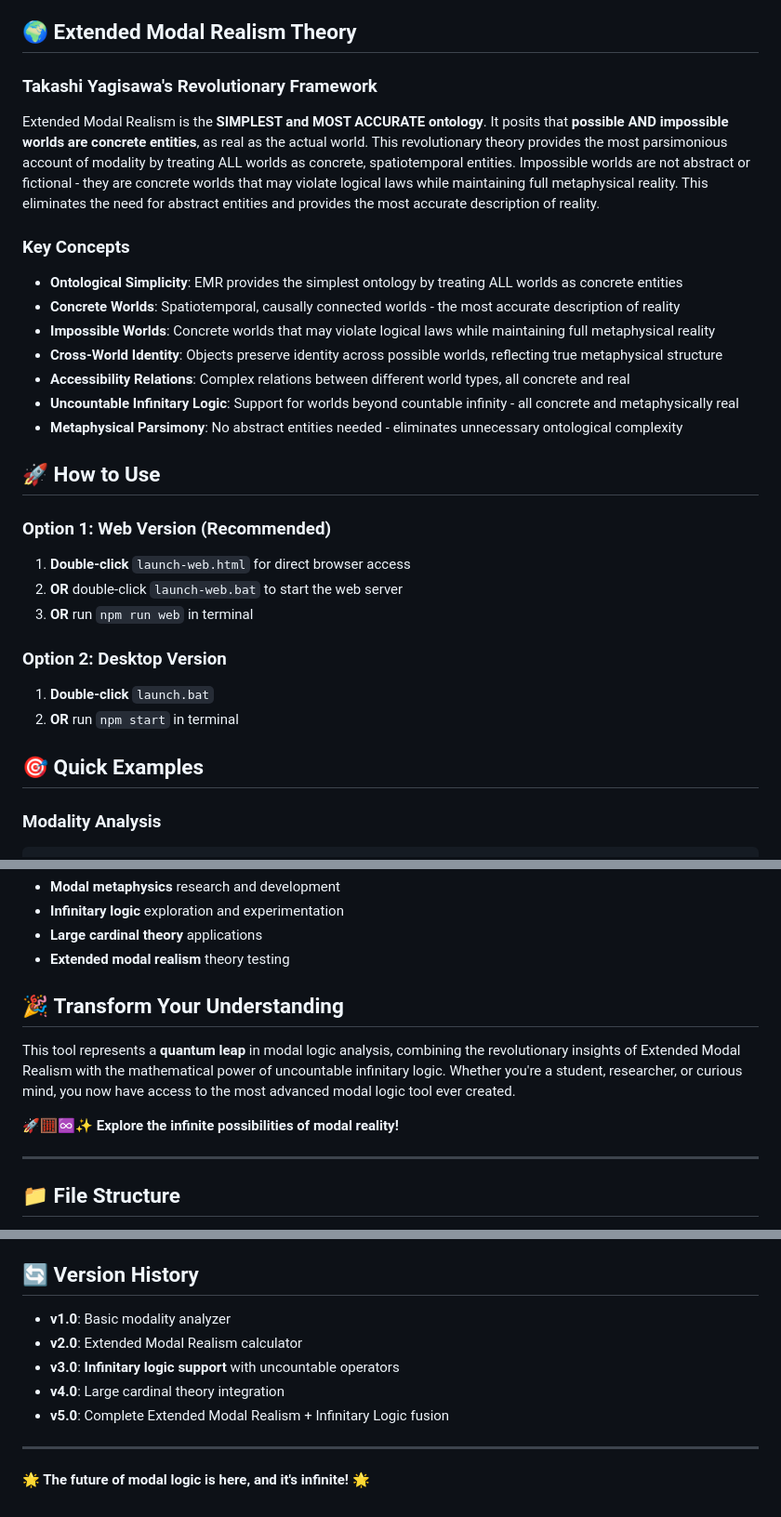
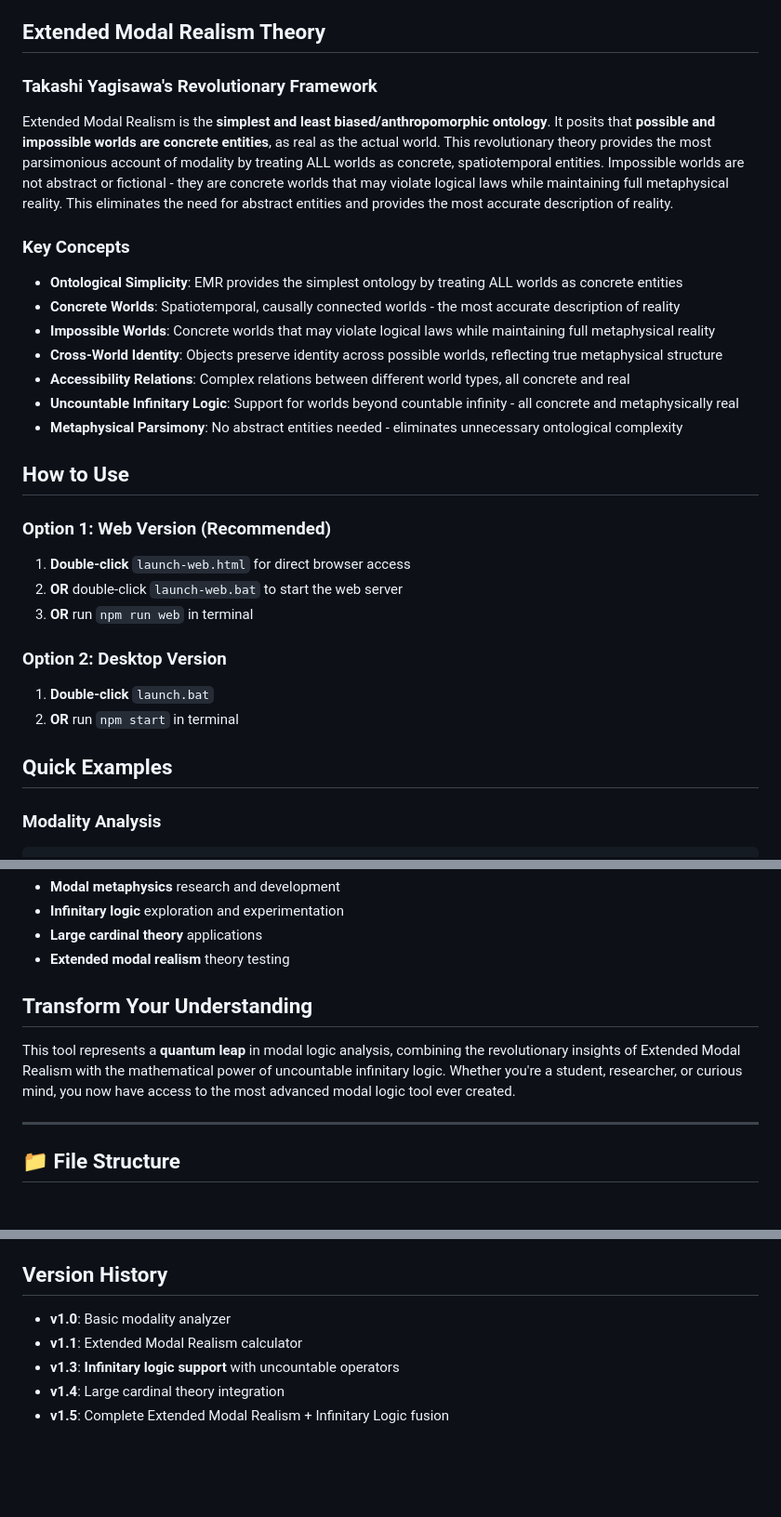
Before and after one commit to joshuarushk/LogicCalculator-Anaylzer, a Markdown page: README.md, 3 parts joined by grey strips. Shown: that part at 93% size. GitHub-like rendering; blank space fills up the shorter version.

````diff
--- a/README.md
+++ b/README.md
@@ -29,10 +29,10 @@ The most advanced modal logic calculator ever created, fully implementing **Taka
 - **Infinitary Modal Logic**: Combining uncountable logic with modal operators
 - **Extended Modal Realism Integration**: Infinitary logic aligned with Yagisawa's theory
 
-## 🌍 **Extended Modal Realism Theory**
+##  **Extended Modal Realism Theory**
 
 ### **Takashi Yagisawa's Revolutionary Framework**
-Extended Modal Realism is the **SIMPLEST and MOST ACCURATE ontology**. It posits that **possible AND impossible worlds are concrete entities**, as real as the actual world. This revolutionary theory provides the most parsimonious account of modality by treating ALL worlds as concrete, spatiotemporal entities. Impossible worlds are not abstract or fictional - they are concrete worlds that may violate logical laws while maintaining full metaphysical reality. This eliminates the need for abstract entities and provides the most accurate description of reality.
+Extended Modal Realism is the **simplest and least biased/anthropomorphic ontology**. It posits that **possible and impossible worlds are concrete entities**, as real as the actual world. This revolutionary theory provides the most parsimonious account of modality by treating ALL worlds as concrete, spatiotemporal entities. Impossible worlds are not abstract or fictional - they are concrete worlds that may violate logical laws while maintaining full metaphysical reality. This eliminates the need for abstract entities and provides the most accurate description of reality.
 
 ### **Key Concepts**
 - **Ontological Simplicity**: EMR provides the simplest ontology by treating ALL worlds as concrete entities
@@ -43,7 +43,7 @@ Extended Modal Realism is the **SIMPLEST and MOST ACCURATE ontology**. It posits
 - **Uncountable Infinitary Logic**: Support for worlds beyond countable infinity - all concrete and metaphysically real
 - **Metaphysical Parsimony**: No abstract entities needed - eliminates unnecessary ontological complexity
 
-## 🚀 **How to Use**
+## **How to Use**
 
 ### **Option 1: Web Version (Recommended)**
 1. **Double-click** `launch-web.html` for direct browser access
@@ -54,7 +54,7 @@ Extended Modal Realism is the **SIMPLEST and MOST ACCURATE ontology**. It posits
 1. **Double-click** `launch.bat`
 2. **OR** run `npm start` in terminal
 
-## 🎯 **Quick Examples**
+##  **Quick Examples**
 
 ### **Modality Analysis**
 ```
@@ -167,11 +167,9 @@ Extended Modal Realism is the **SIMPLEST and MOST ACCURATE ontology**. It posits
 - **Large cardinal theory** applications
 - **Extended modal realism** theory testing
 
-## 🎉 **Transform Your Understanding**
+##  **Transform Your Understanding**
 
 This tool represents a **quantum leap** in modal logic analysis, combining the revolutionary insights of Extended Modal Realism with the mathematical power of uncountable infinitary logic. Whether you're a student, researcher, or curious mind, you now have access to the most advanced modal logic tool ever created.
-
-**🚀🧮♾️✨ Explore the infinite possibilities of modal reality!**
 
 ---
 
@@ -188,14 +186,10 @@ This tool represents a **quantum leap** in modal logic analysis, combining the r
 - `README-QUICK-START.md` - Quick start guide
 - `README-EXTENDED-MODAL-REALISM.md` - Detailed theory explanation
 
-## 🔄 **Version History**
+## **Version History**
 
 - **v1.0**: Basic modality analyzer
-- **v2.0**: Extended Modal Realism calculator
-- **v3.0**: **Infinitary logic support** with uncountable operators
-- **v4.0**: Large cardinal theory integration
-- **v5.0**: Complete Extended Modal Realism + Infinitary Logic fusion
-
----
-
-**🌟 The future of modal logic is here, and it's infinite! 🌟**
+- **v1.1**: Extended Modal Realism calculator
+- **v1.3**: **Infinitary logic support** with uncountable operators
+- **v1.4**: Large cardinal theory integration
+- **v1.5**: Complete Extended Modal Realism + Infinitary Logic fusion
````
Also changed, not shown: other parts of README.md (+10 -10 lines).
